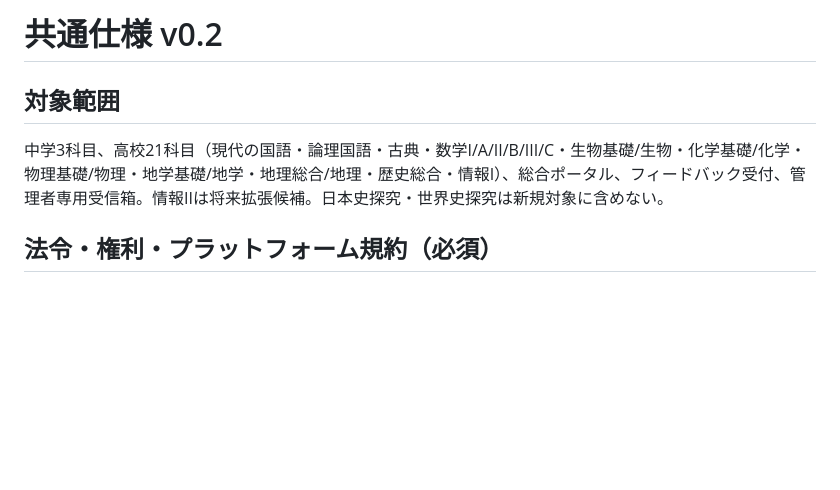
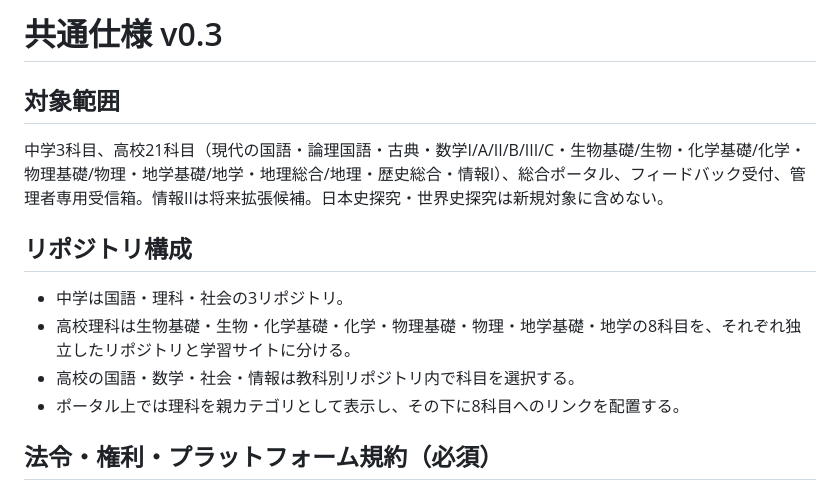
Before and after one commit to pass-juken-academy2026/math-juken-saitama, a Markdown page: docs/platform-contract.md, the part around the change. GitHub-like rendering; blank space fills up the shorter version.

Commit message:
docs: update platform contract for separate science sites

```diff
--- a/docs/platform-contract.md
+++ b/docs/platform-contract.md
@@ -1,7 +1,13 @@
-# 共通仕様 v0.2
+# 共通仕様 v0.3
 
 ## 対象範囲
 中学3科目、高校21科目（現代の国語・論理国語・古典・数学I/A/II/B/III/C・生物基礎/生物・化学基礎/化学・物理基礎/物理・地学基礎/地学・地理総合/地理・歴史総合・情報I）、総合ポータル、フィードバック受付、管理者専用受信箱。情報IIは将来拡張候補。日本史探究・世界史探究は新規対象に含めない。
+
+## リポジトリ構成
+- 中学は国語・理科・社会の3リポジトリ。
+- 高校理科は生物基礎・生物・化学基礎・化学・物理基礎・物理・地学基礎・地学の8科目を、それぞれ独立したリポジトリと学習サイトに分ける。
+- 高校の国語・数学・社会・情報は教科別リポジトリ内で科目を選択する。
+- ポータル上では理科を親カテゴリとして表示し、その下に8科目へのリンクを配置する。
 
 ## 法令・権利・プラットフォーム規約（必須）
 - 日本国憲法を含む適用法令、条例、裁判所の命令、GitHub等の利用規約を守る。法的判断が必要な場合は断定せず、公開前に信頼できる一次情報や専門家による確認を求める。
```
